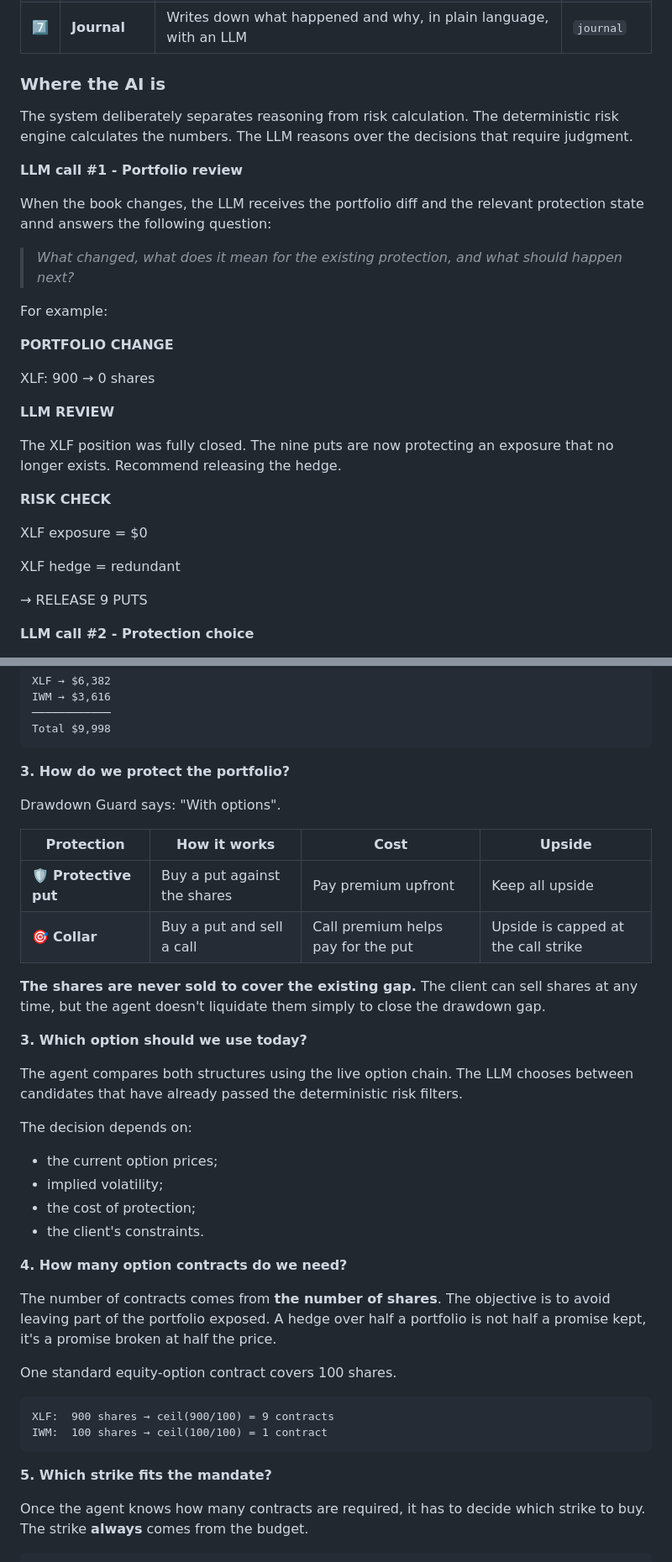
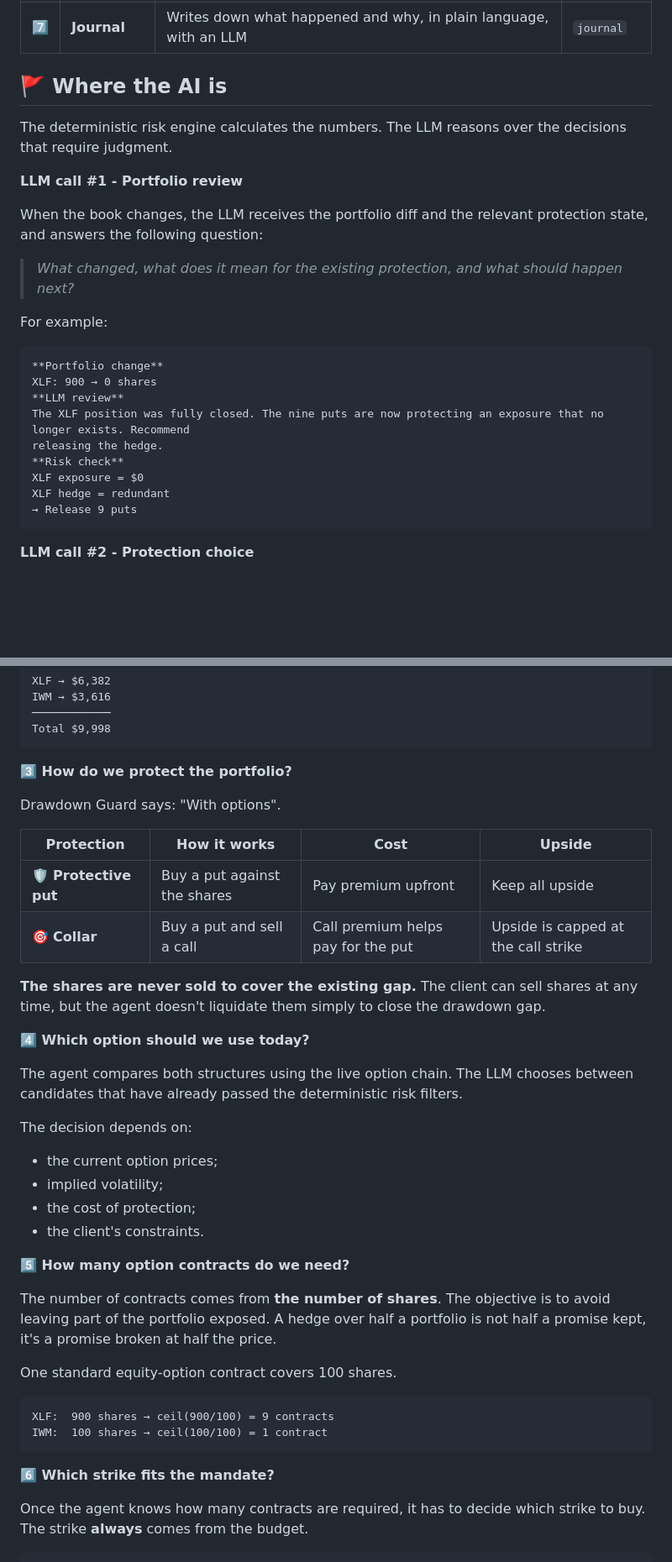
Before and after one commit to ol1ak5/Drawdown-Guard, a Markdown page: README.md, 2 parts joined by grey strips. Shown at 84% size. Rendered like a GitHub page; blank space fills up the shorter version.

Commit message:
Improve README explanation

````diff
--- a/README.md
+++ b/README.md
@@ -93,34 +93,29 @@ Seven steps presented as five nodes in the LangGraph cycle. Once every weekday.
 | 6️⃣ | **Execute** | Sends the approved orders, then reads back what the broker actually did | `execute` |
 | 7️⃣ | **Journal** | Writes down what happened and why, in plain language, with an LLM | `journal` |
 
-### Where the AI is
+## 🚩 Where the AI is
 
-The system deliberately separates reasoning from risk calculation. The deterministic risk engine calculates the numbers. The LLM reasons over the decisions that require judgment.
+The deterministic risk engine calculates the numbers. The LLM reasons over the decisions that require judgment.
 
 **LLM call #1 - Portfolio review**
 
-When the book changes, the LLM receives the portfolio diff and the relevant protection state annd answers the following question:
+When the book changes, the LLM receives the portfolio diff and the relevant protection state, and answers the following question:
 
 > *What changed, what does it mean for the existing protection, and what should happen next?*
 
 For example:
 
-**PORTFOLIO CHANGE**
-
+```
+**Portfolio change**
 XLF: 900 → 0 shares
-
-**LLM REVIEW**
-
+**LLM review**
 The XLF position was fully closed. The nine puts are now protecting an exposure that no longer exists. Recommend
 releasing the hedge.
-
-**RISK CHECK**
-
+**Risk check**
 XLF exposure = $0
-
 XLF hedge = redundant
-
-→ RELEASE 9 PUTS
+→ Release 9 puts
+```
 
 **LLM call #2 - Protection choice**
 
@@ -162,7 +157,7 @@ IWM → $3,616
 Total $9,998
 ```
 
-**3. How do we protect the portfolio?**
+**3️⃣ How do we protect the portfolio?**
 
 Drawdown Guard says: "With options".
 
@@ -173,7 +168,7 @@ Drawdown Guard says: "With options".
 
 **The shares are never sold to cover the existing gap.** The client can sell shares at any time, but the agent doesn't liquidate them simply to close the drawdown gap.
 
-**3. Which option should we use today?**
+**4️⃣ Which option should we use today?**
 
 The agent compares both structures using the live option chain. The LLM chooses between candidates that have already passed the deterministic risk filters.
 
@@ -183,7 +178,7 @@ The decision depends on:
 - the cost of protection;
 - the client's constraints.
 
-**4. How many option contracts do we need?**
+**5️⃣ How many option contracts do we need?**
 
 The number of contracts comes from **the number of shares**. The objective is to avoid leaving part of the portfolio exposed. A hedge over half a portfolio is not half a promise kept, it's a promise broken at half the price.
 
@@ -194,7 +189,7 @@ XLF:  900 shares → ceil(900/100) = 9 contracts
 IWM:  100 shares → ceil(100/100) = 1 contract
 ```
 
-**5. Which strike fits the mandate?**
+**6️⃣ Which strike fits the mandate?**
 
 Once the agent knows how many contracts are required, it has to decide which strike to buy. The strike **always** comes from the budget.
 
````
Also changed, not shown: other parts of README.md (+5 -5 lines).
